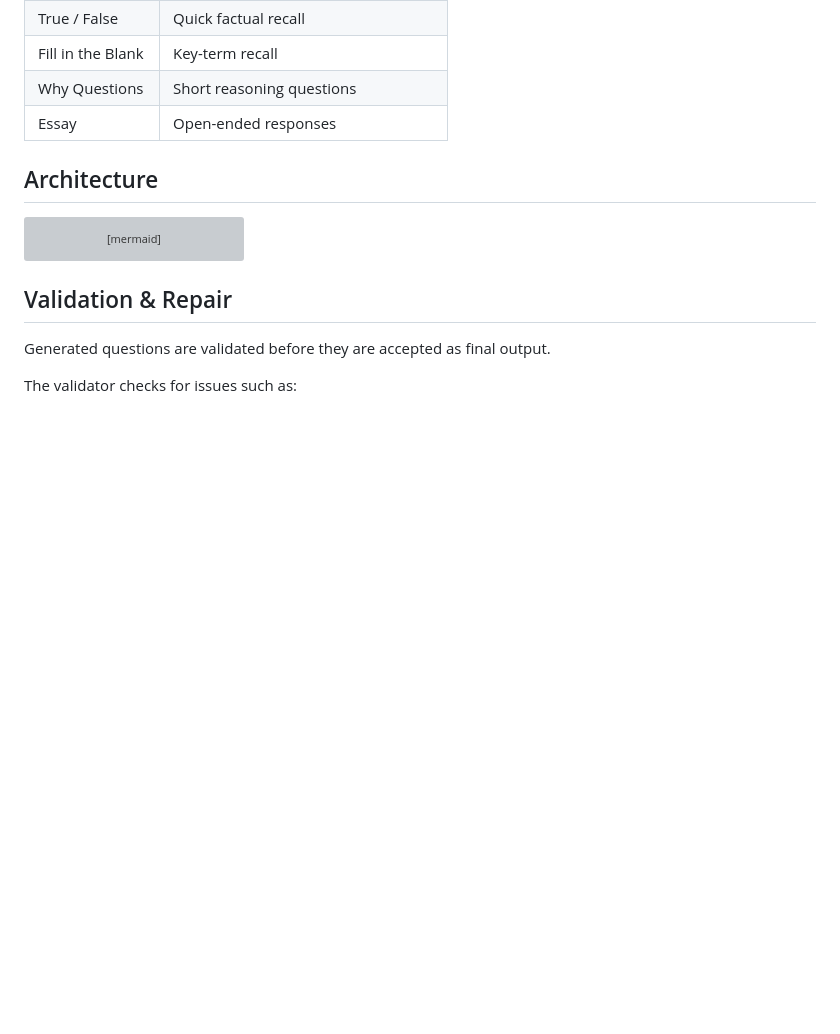
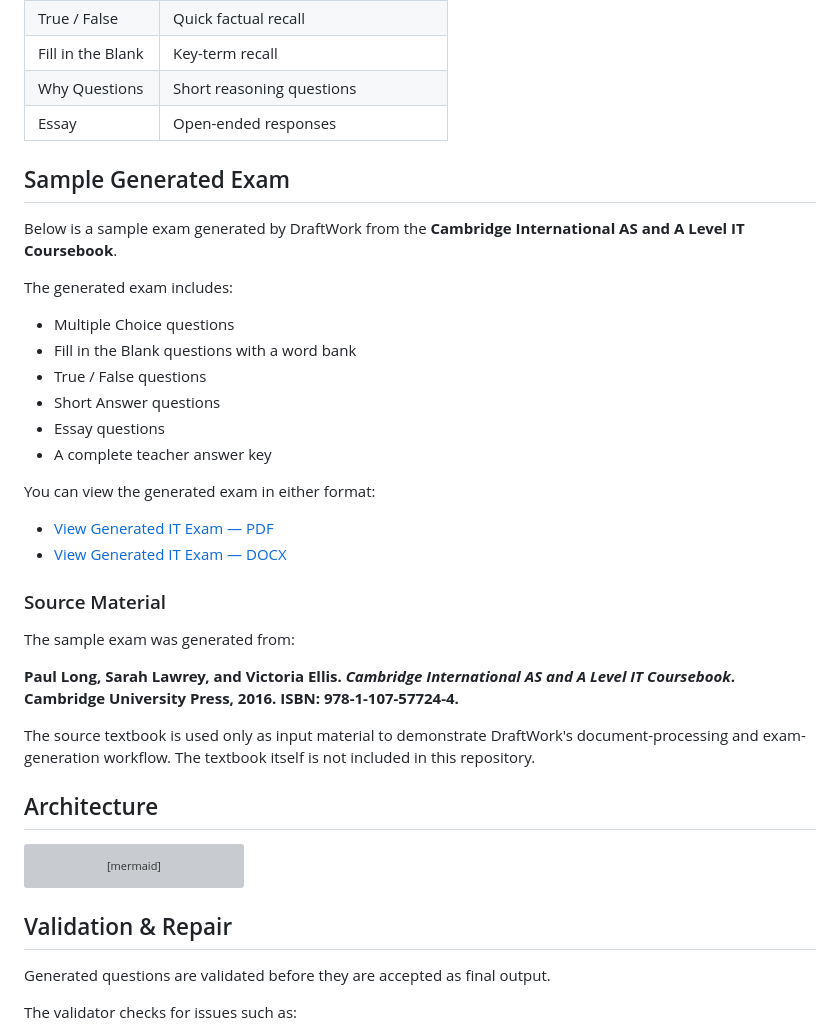
Before and after one commit to AbdelrahmanAlabadla/DraftWork, a Markdown page: README.md, the part around the change. GitHub-like rendering; blank space fills up the shorter version; grey boxes are pictures that could not be loaded.

Commit message:
Add sample generated exam outputs
Added generated exam samples in PDF and DOCX formats and updated the README with direct links and source material information.

````diff
--- a/README.md
+++ b/README.md
@@ -67,6 +67,32 @@ Supported question types include:
 | Why Questions     | Short reasoning questions            |
 | Essay             | Open-ended responses                 |
 
+
+## Sample Generated Exam
+
+Below is a sample exam generated by DraftWork from the **Cambridge International AS and A Level IT Coursebook**.
+
+The generated exam includes:
+
+* Multiple Choice questions
+* Fill in the Blank questions with a word bank
+* True / False questions
+* Short Answer questions
+* Essay questions
+* A complete teacher answer key
+
+You can view the generated exam in either format:
+
+* [View Generated IT Exam — PDF](output/pdf/exam_exam_430306ff4a9f_matched.pdf)
+* [View Generated IT Exam — DOCX](output/docx/exam_exam_430306ff4a9f_matched.docx)
+
+### Source Material
+
+The sample exam was generated from:
+
+**Paul Long, Sarah Lawrey, and Victoria Ellis. _Cambridge International AS and A Level IT Coursebook_. Cambridge University Press, 2016. ISBN: 978-1-107-57724-4.**
+
+The source textbook is used only as input material to demonstrate DraftWork's document-processing and exam-generation workflow. The textbook itself is not included in this repository.
 ## Architecture
 
 ```mermaid id="mz5m42"
````
